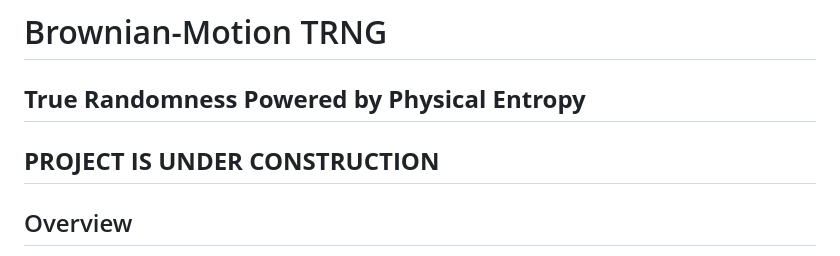
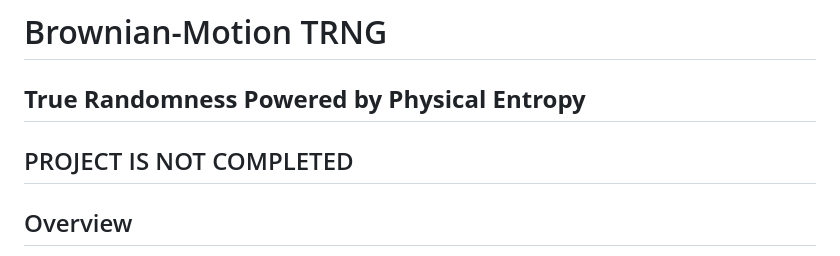
Before and after one commit to arunthakur009/B-MOTION, a Markdown page: README.md, the part around the change. Drawn GitHub-style.

```diff
--- a/README.md
+++ b/README.md
@@ -2,7 +2,7 @@
 
 **True Randomness Powered by Physical Entropy**
 ---
-**PROJECT IS UNDER CONSTRUCTION**
+PROJECT IS NOT COMPLETED
 ---
 ## Overview
 
```
